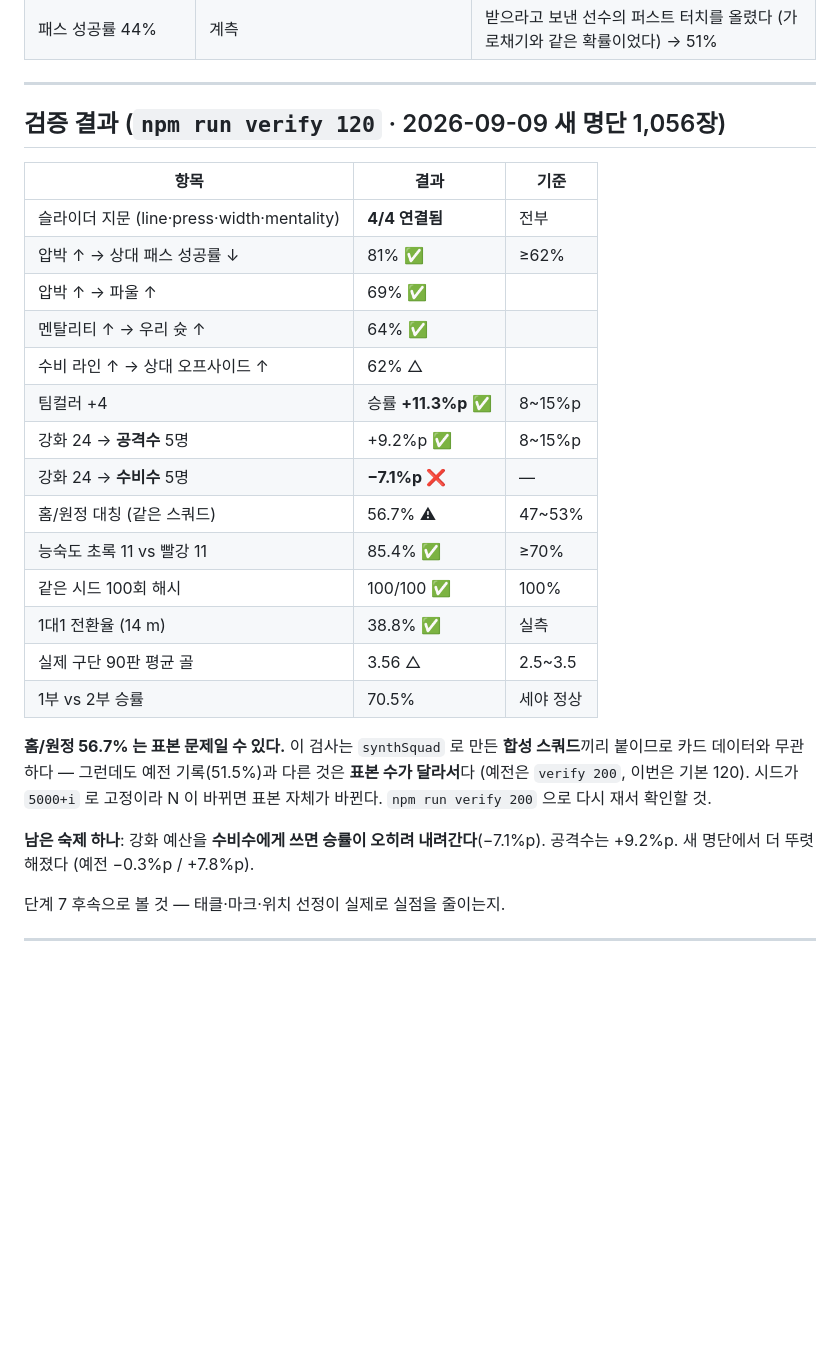
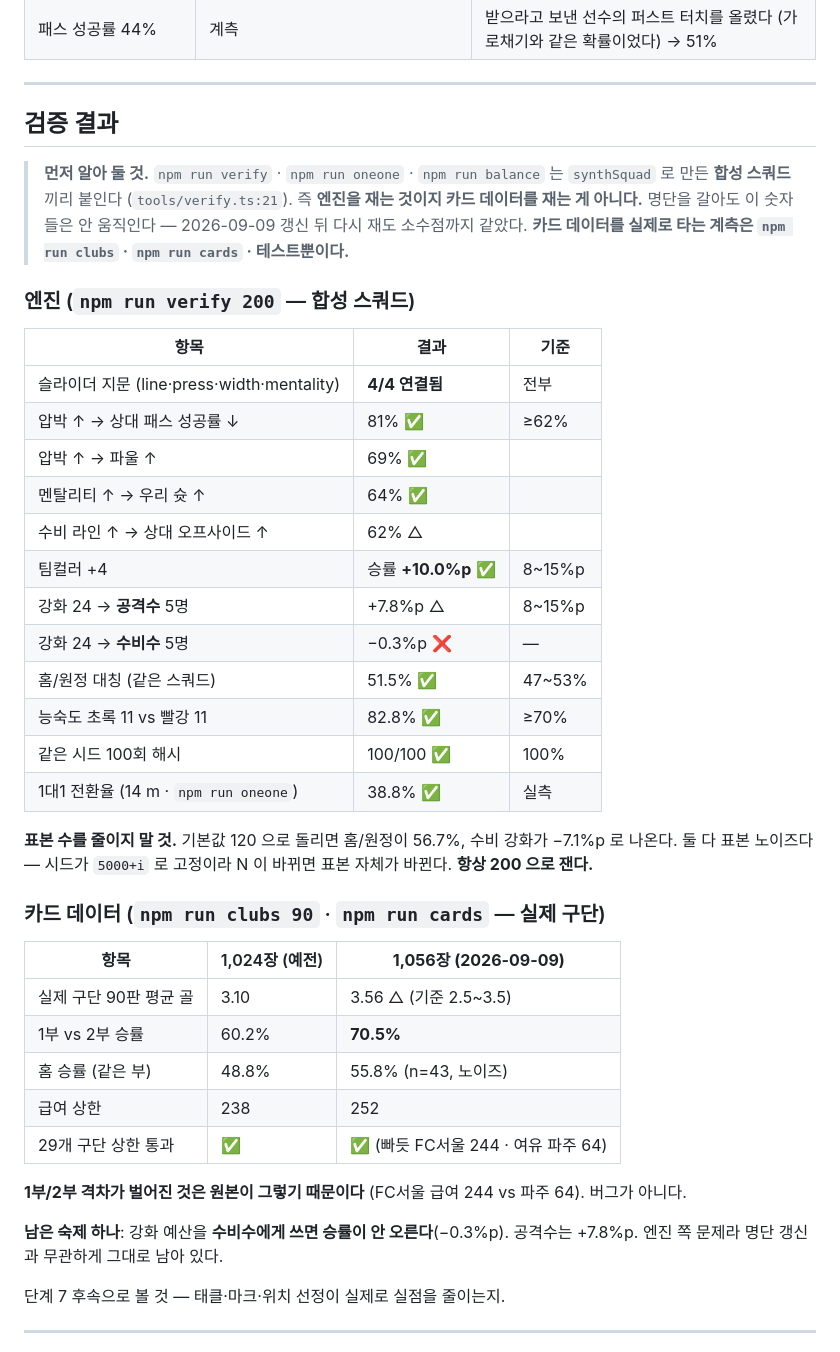
Before and after one commit to goormigrm/KLO26, a Markdown page: HANDOVER.md, the part around the change. Rendered like a GitHub page; blank space fills up the shorter version.

Commit message:
계측 문서 정정 — verify 는 엔진을 재지 카드 데이터를 재지 않는다
verify·oneone·balance 는 synthSquad 로 만든 합성 스쿼드끼리 붙인다 (tools/verify.ts:21).
POOL 은 마지막 줄에 장수를 찍을 때만 쓴다. 즉 명단을 갈아도 이 숫자들은 안 움직인다 —
1,056장으로 다시 재니 예전 기록과 소수점까지 같았다 (팀컬러 +10.0%p · 홈/원정 51.5% ·
능숙도 82.8% · 1대1 38.8%).

앞 커밋에서 이 숫자들을 "새 명단 검증 결과"로 적었는데 잘못이다. 카드 데이터를 실제로
타는 계측은 npm run clubs · npm run cards · 테스트뿐이다. HANDOVER 검증 절을 둘로 나눠
엔진과 카드 데이터를 갈라 놓고, 맨 위에 경고를 달았다.

표본 수도 못 박았다. verify 를 기본 120 으로 돌리면 홈/원정 56.7% · 수비 강화 -7.1%p 가
나오는데 둘 다 노이즈다 (시드가 5000+i 고정이라 N 이 바뀌면 표본 자체가 바뀐다).
200 으로 재면 51.5% · -0.3%p 로 예전과 같다. 수비 강화 숙제가 "새 명단에서 나빠졌다"고
적었던 것도 취소한다 — 그대로다.

Co-Authored-By: Claude Opus 5 <noreply@anthropic.com>

```diff
--- a/HANDOVER.md
+++ b/HANDOVER.md
@@ -75,7 +75,14 @@
 
 ---
 
-## 검증 결과 (`npm run verify 120` · 2026-09-09 새 명단 1,056장)
+## 검증 결과
+
+> **먼저 알아 둘 것.** `npm run verify` · `npm run oneone` · `npm run balance` 는 `synthSquad` 로
+> 만든 **합성 스쿼드**끼리 붙인다 (`tools/verify.ts:21`). 즉 **엔진을 재는 것이지 카드 데이터를 재는 게
+> 아니다.** 명단을 갈아도 이 숫자들은 안 움직인다 — 2026-09-09 갱신 뒤 다시 재도 소수점까지 같았다.
+> **카드 데이터를 실제로 타는 계측은 `npm run clubs` · `npm run cards` · 테스트뿐이다.**
+
+### 엔진 (`npm run verify 200` — 합성 스쿼드)
 
 | 항목 | 결과 | 기준 |
 |---|---|---|
@@ -84,23 +91,31 @@
 | 압박 ↑ → 파울 ↑ | 69% ✅ | |
 | 멘탈리티 ↑ → 우리 슛 ↑ | 64% ✅ | |
 | 수비 라인 ↑ → 상대 오프사이드 ↑ | 62% △ | |
-| 팀컬러 +4 | 승률 **+11.3%p** ✅ | 8~15%p |
-| 강화 24 → **공격수** 5명 | +9.2%p ✅ | 8~15%p |
-| 강화 24 → **수비수** 5명 | **−7.1%p ❌** | — |
-| 홈/원정 대칭 (같은 스쿼드) | 56.7% ⚠ | 47~53% |
-| 능숙도 초록 11 vs 빨강 11 | 85.4% ✅ | ≥70% |
+| 팀컬러 +4 | 승률 **+10.0%p** ✅ | 8~15%p |
+| 강화 24 → **공격수** 5명 | +7.8%p △ | 8~15%p |
+| 강화 24 → **수비수** 5명 | −0.3%p ❌ | — |
+| 홈/원정 대칭 (같은 스쿼드) | 51.5% ✅ | 47~53% |
+| 능숙도 초록 11 vs 빨강 11 | 82.8% ✅ | ≥70% |
 | 같은 시드 100회 해시 | 100/100 ✅ | 100% |
-| 1대1 전환율 (14 m) | 38.8% ✅ | 실측 |
-| 실제 구단 90판 평균 골 | 3.56 △ | 2.5~3.5 |
-| 1부 vs 2부 승률 | 70.5% | 세야 정상 |
+| 1대1 전환율 (14 m · `npm run oneone`) | 38.8% ✅ | 실측 |
 
-**홈/원정 56.7% 는 표본 문제일 수 있다.** 이 검사는 `synthSquad` 로 만든 **합성 스쿼드**끼리
-붙이므로 카드 데이터와 무관하다 — 그런데도 예전 기록(51.5%)과 다른 것은 **표본 수가 달라서**다
-(예전은 `verify 200`, 이번은 기본 120). 시드가 `5000+i` 로 고정이라 N 이 바뀌면 표본 자체가 바뀐다.
-`npm run verify 200` 으로 다시 재서 확인할 것.
+**표본 수를 줄이지 말 것.** 기본값 120 으로 돌리면 홈/원정이 56.7%, 수비 강화가 −7.1%p 로 나온다.
+둘 다 표본 노이즈다 — 시드가 `5000+i` 로 고정이라 N 이 바뀌면 표본 자체가 바뀐다. **항상 200 으로 잰다.**
 
-**남은 숙제 하나**: 강화 예산을 **수비수에게 쓰면 승률이 오히려 내려간다**(−7.1%p). 공격수는 +9.2%p.
-새 명단에서 더 뚜렷해졌다 (예전 −0.3%p / +7.8%p).
+### 카드 데이터 (`npm run clubs 90` · `npm run cards` — 실제 구단)
+
+| 항목 | 1,024장 (예전) | **1,056장 (2026-09-09)** |
+|---|---|---|
+| 실제 구단 90판 평균 골 | 3.10 | 3.56 △ (기준 2.5~3.5) |
+| 1부 vs 2부 승률 | 60.2% | **70.5%** |
+| 홈 승률 (같은 부) | 48.8% | 55.8% (n=43, 노이즈) |
+| 급여 상한 | 238 | 252 |
+| 29개 구단 상한 통과 | ✅ | ✅ (빠듯 FC서울 244 · 여유 파주 64) |
+
+**1부/2부 격차가 벌어진 것은 원본이 그렇기 때문이다** (FC서울 급여 244 vs 파주 64). 버그가 아니다.
+
+**남은 숙제 하나**: 강화 예산을 **수비수에게 쓰면 승률이 안 오른다**(−0.3%p). 공격수는 +7.8%p.
+엔진 쪽 문제라 명단 갱신과 무관하게 그대로 남아 있다.
 
 단계 7 후속으로 볼 것 — 태클·마크·위치 선정이 실제로 실점을 줄이는지.
 
```
Also changed, not shown: CHANGELOG.md (+17 -0 lines).
